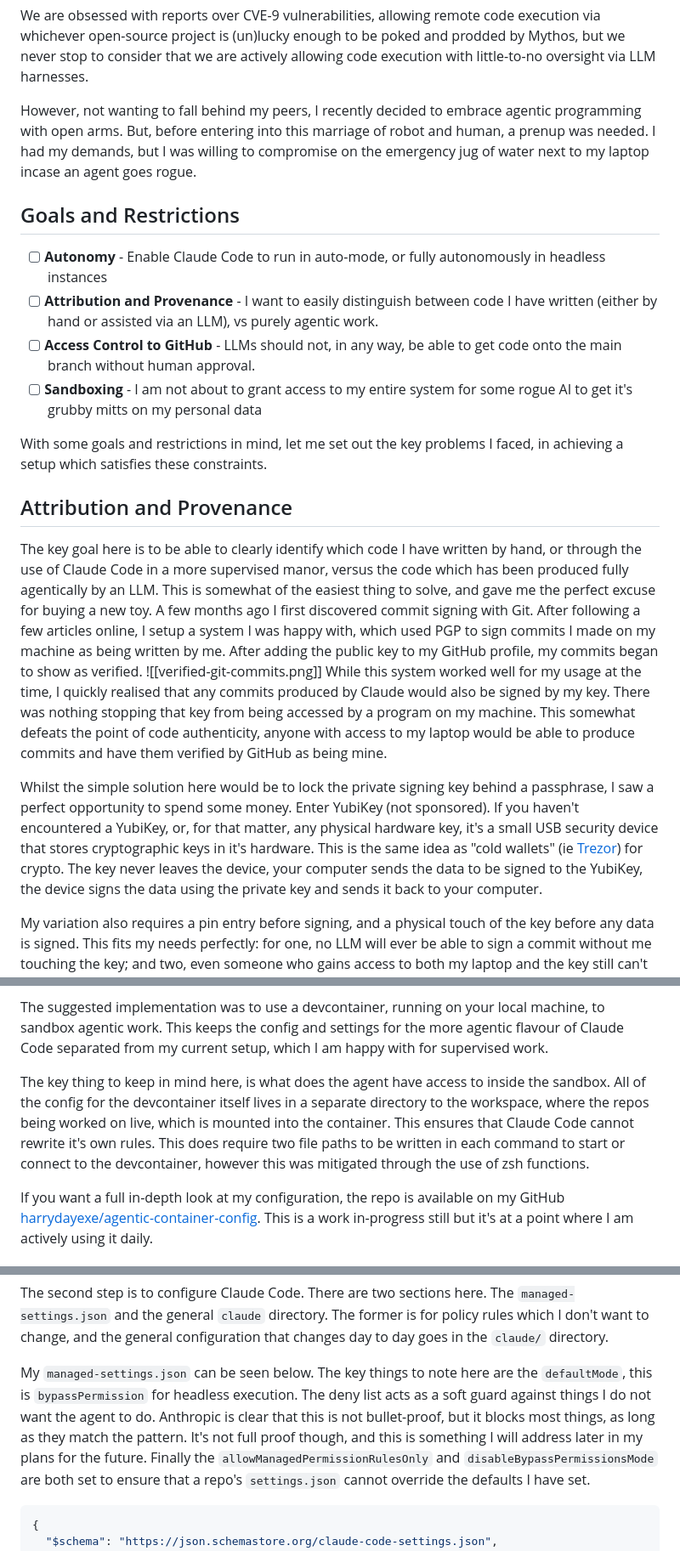
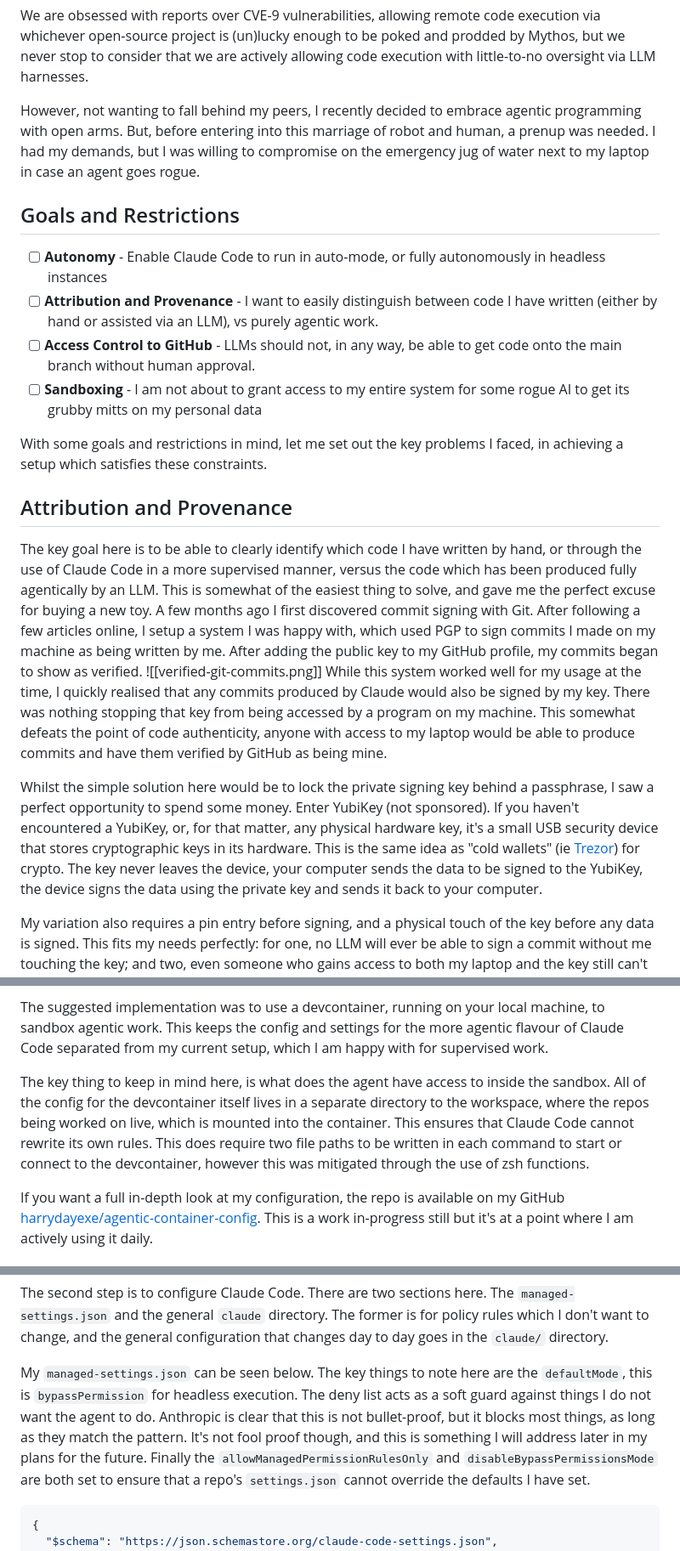
Before and after one commit to harrydayexe/PersonalSite, a Markdown page: posts/auto-agents.md, 3 parts joined by grey strips. Shown at 85% size. GitHub-like rendering.

Commit message:
chore: fix typos

````diff
--- a/posts/auto-agents.md
+++ b/posts/auto-agents.md
@@ -13,24 +13,24 @@ In the past year I have loosened my stance somewhat: a strong deny and allowlist
 
 We are obsessed with reports over CVE-9 vulnerabilities, allowing remote code execution via whichever open-source project is (un)lucky enough to be poked and prodded by Mythos, but we never stop to consider that we are actively allowing code execution with little-to-no oversight via LLM harnesses.
 
-However, not wanting to fall behind my peers, I recently decided to embrace agentic programming with open arms. But, before entering into this marriage of robot and human, a prenup was needed. I had my demands, but I was willing to compromise on the emergency jug of water next to my laptop incase an agent goes rogue.
+However, not wanting to fall behind my peers, I recently decided to embrace agentic programming with open arms. But, before entering into this marriage of robot and human, a prenup was needed. I had my demands, but I was willing to compromise on the emergency jug of water next to my laptop in case an agent goes rogue.
 
 ## Goals and Restrictions
 - [ ] **Autonomy** -  Enable Claude Code to run in auto-mode, or fully autonomously in headless instances
 - [ ] **Attribution and Provenance** - I want to easily distinguish between code I have written (either by hand or assisted via an LLM), vs purely agentic work.
 - [ ] **Access Control to GitHub** - LLMs should not, in any way, be able to get code onto the main branch without human approval.
-- [ ] **Sandboxing** - I am not about to grant access to my entire system for some rogue AI to get it's grubby mitts on my personal data
+- [ ] **Sandboxing** - I am not about to grant access to my entire system for some rogue AI to get its grubby mitts on my personal data
 
 With some goals and restrictions in mind, let me set out the key problems I faced, in achieving a setup which satisfies these constraints.
 
 ## Attribution and Provenance
-The key goal here is to be able to clearly identify which code I have written by hand, or through the use of Claude Code in a more supervised manor, versus the code which has been produced fully agentically by an LLM. This is somewhat of the easiest thing to solve, and gave me the perfect excuse for buying a new toy.
+The key goal here is to be able to clearly identify which code I have written by hand, or through the use of Claude Code in a more supervised manner, versus the code which has been produced fully agentically by an LLM. This is somewhat of the easiest thing to solve, and gave me the perfect excuse for buying a new toy.
 A few months ago I first discovered commit signing with Git. After following a few articles online, I setup a system I was happy with, which used PGP to sign commits I made on my machine as being written by me.
 After adding the public key to my GitHub profile, my commits began to show as verified.
 ![[verified-git-commits.png]]
 While this system worked well for my usage at the time, I quickly realised that any commits produced by Claude would also be signed by my key. There was nothing stopping that key from being accessed by a program on my machine. This somewhat defeats the point of code authenticity, anyone with access to my laptop would be able to produce commits and have them verified by GitHub as being mine.
 
-Whilst the simple solution here would be to lock the private signing key behind a passphrase, I saw a perfect opportunity to spend some money. Enter YubiKey (not sponsored). If you haven't encountered a YubiKey, or, for that matter, any physical hardware key, it's a small USB security device that stores cryptographic keys in it's hardware. This is the same idea as "cold wallets" (ie [Trezor](https://trezor.io)) for crypto. The key never leaves the device, your computer sends the data to be signed to the YubiKey, the device signs the data using the private key and sends it back to your computer.
+Whilst the simple solution here would be to lock the private signing key behind a passphrase, I saw a perfect opportunity to spend some money. Enter YubiKey (not sponsored). If you haven't encountered a YubiKey, or, for that matter, any physical hardware key, it's a small USB security device that stores cryptographic keys in its hardware. This is the same idea as "cold wallets" (ie [Trezor](https://trezor.io)) for crypto. The key never leaves the device, your computer sends the data to be signed to the YubiKey, the device signs the data using the private key and sends it back to your computer.
 
 My variation also requires a pin entry before signing, and a physical touch of the key before any data is signed. This fits my needs perfectly: for one, no LLM will ever be able to sign a commit without me touching the key; and two, even someone who gains access to both my laptop and the key still can't sign a commit without my pin. Two birds with one ($60) stone.
 
@@ -108,7 +108,7 @@ I considered a few different methods for this, one was to use a VPS to run Claud
 The suggested implementation was to use a devcontainer, running on your local machine, to sandbox agentic work. This keeps the config and settings for the more agentic flavour of Claude Code separated from my current setup, which I am happy with for supervised work.
 
 The key thing to keep in mind here, is what does the agent have access to inside the sandbox. All of the config for the devcontainer itself lives in a separate directory to the workspace, where the repos being worked on live, which is mounted into the container.
-This ensures that Claude Code cannot rewrite it's own rules. This does require two file paths to be written in each command to start or connect to the devcontainer, however this was mitigated through the use of zsh functions.
+This ensures that Claude Code cannot rewrite its own rules. This does require two file paths to be written in each command to start or connect to the devcontainer, however this was mitigated through the use of zsh functions.
 
 If you want a full in-depth look at my configuration, the repo is available on my GitHub [harrydayexe/agentic-container-config](https://github.com/harrydayexe/agentic-container-config). This is a work in-progress still but it's at a point where I am actively using it daily.
 
@@ -136,7 +136,7 @@ This tells Git to use the GitHub cli to authenticate, rather than an SSH key. It
 
 The second step is to configure Claude Code. There are two sections here. The `managed-settings.json` and the general `claude` directory. The former is for policy rules which I don't want to change, and the general configuration that changes day to day goes in the `claude/` directory.
 
-My `managed-settings.json` can be seen below. The key things to note here are the `defaultMode`, this is `bypassPermission` for headless execution. The deny list acts as a soft guard against things I do not want the agent to do. Anthropic is clear that this is not bullet-proof, but it blocks most things, as long as they match the pattern. It's not full proof though, and this is something I will address later in my plans for the future.
+My `managed-settings.json` can be seen below. The key things to note here are the `defaultMode`, this is `bypassPermission` for headless execution. The deny list acts as a soft guard against things I do not want the agent to do. Anthropic is clear that this is not bullet-proof, but it blocks most things, as long as they match the pattern. It's not fool proof though, and this is something I will address later in my plans for the future.
 Finally the `allowManagedPermissionRulesOnly` and `disableBypassPermissionsMode` are both set to ensure that a repo's `settings.json` cannot override the defaults I have set.
 ```json
 {
````
Also changed, not shown: other parts of posts/auto-agents.md (+4 -4 lines).
